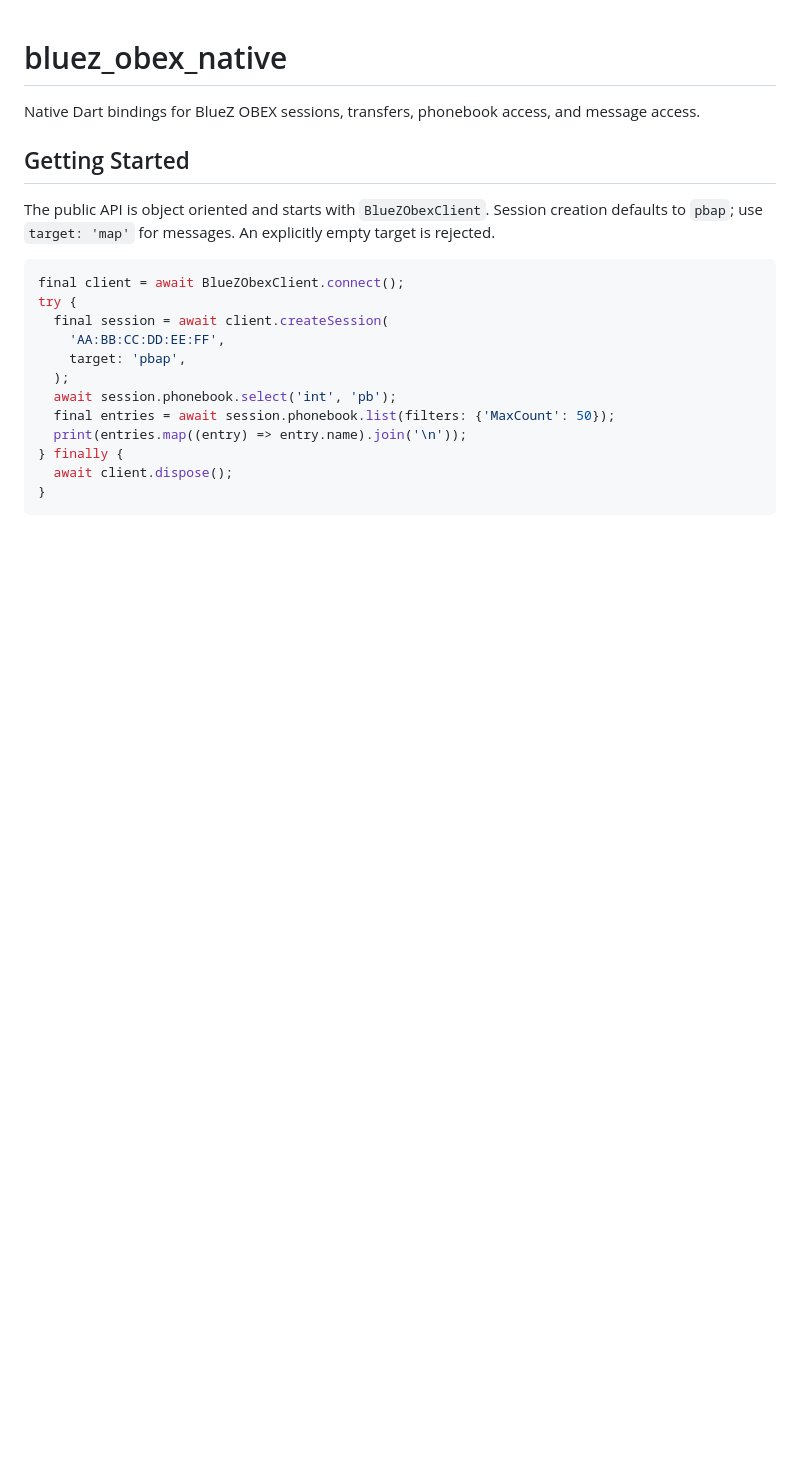
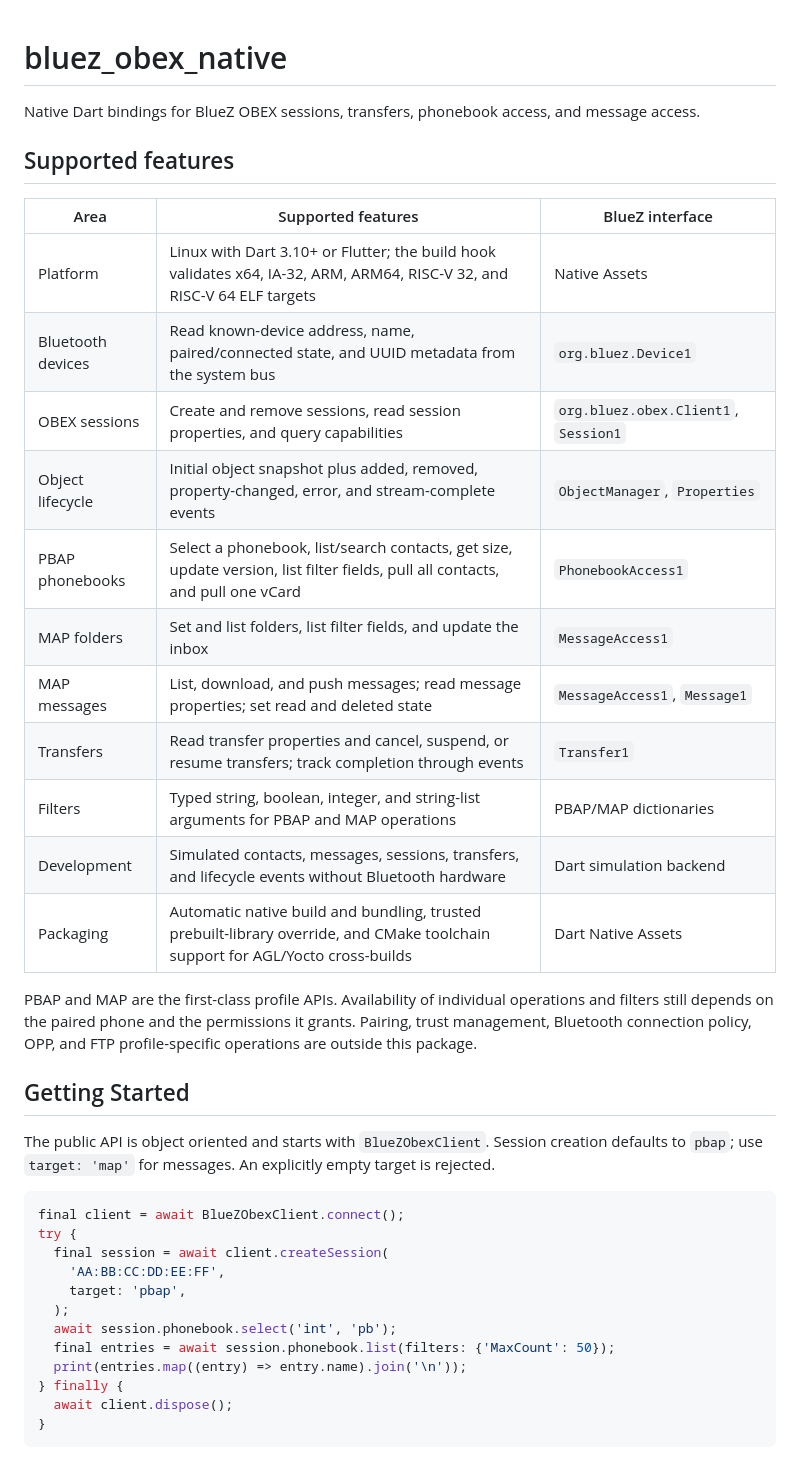
Before and after one commit to jaydon2020/bluez_obex_native, a Markdown page: README.md, the part around the change. Drawn GitHub-style; blank space fills up the shorter version.

Commit message:
docs: add supported feature matrix

```diff
--- a/README.md
+++ b/README.md
@@ -2,6 +2,27 @@
 
 Native Dart bindings for BlueZ OBEX sessions, transfers, phonebook access, and
 message access.
+
+## Supported features
+
+| Area | Supported features | BlueZ interface |
+| --- | --- | --- |
+| Platform | Linux with Dart 3.10+ or Flutter; the build hook validates x64, IA-32, ARM, ARM64, RISC-V 32, and RISC-V 64 ELF targets | Native Assets |
+| Bluetooth devices | Read known-device address, name, paired/connected state, and UUID metadata from the system bus | `org.bluez.Device1` |
+| OBEX sessions | Create and remove sessions, read session properties, and query capabilities | `org.bluez.obex.Client1`, `Session1` |
+| Object lifecycle | Initial object snapshot plus added, removed, property-changed, error, and stream-complete events | `ObjectManager`, `Properties` |
+| PBAP phonebooks | Select a phonebook, list/search contacts, get size, update version, list filter fields, pull all contacts, and pull one vCard | `PhonebookAccess1` |
+| MAP folders | Set and list folders, list filter fields, and update the inbox | `MessageAccess1` |
+| MAP messages | List, download, and push messages; read message properties; set read and deleted state | `MessageAccess1`, `Message1` |
+| Transfers | Read transfer properties and cancel, suspend, or resume transfers; track completion through events | `Transfer1` |
+| Filters | Typed string, boolean, integer, and string-list arguments for PBAP and MAP operations | PBAP/MAP dictionaries |
+| Development | Simulated contacts, messages, sessions, transfers, and lifecycle events without Bluetooth hardware | Dart simulation backend |
+| Packaging | Automatic native build and bundling, trusted prebuilt-library override, and CMake toolchain support for AGL/Yocto cross-builds | Dart Native Assets |
+
+PBAP and MAP are the first-class profile APIs. Availability of individual
+operations and filters still depends on the paired phone and the permissions it
+grants. Pairing, trust management, Bluetooth connection policy, OPP, and FTP
+profile-specific operations are outside this package.
 
 ## Getting Started
 
```
